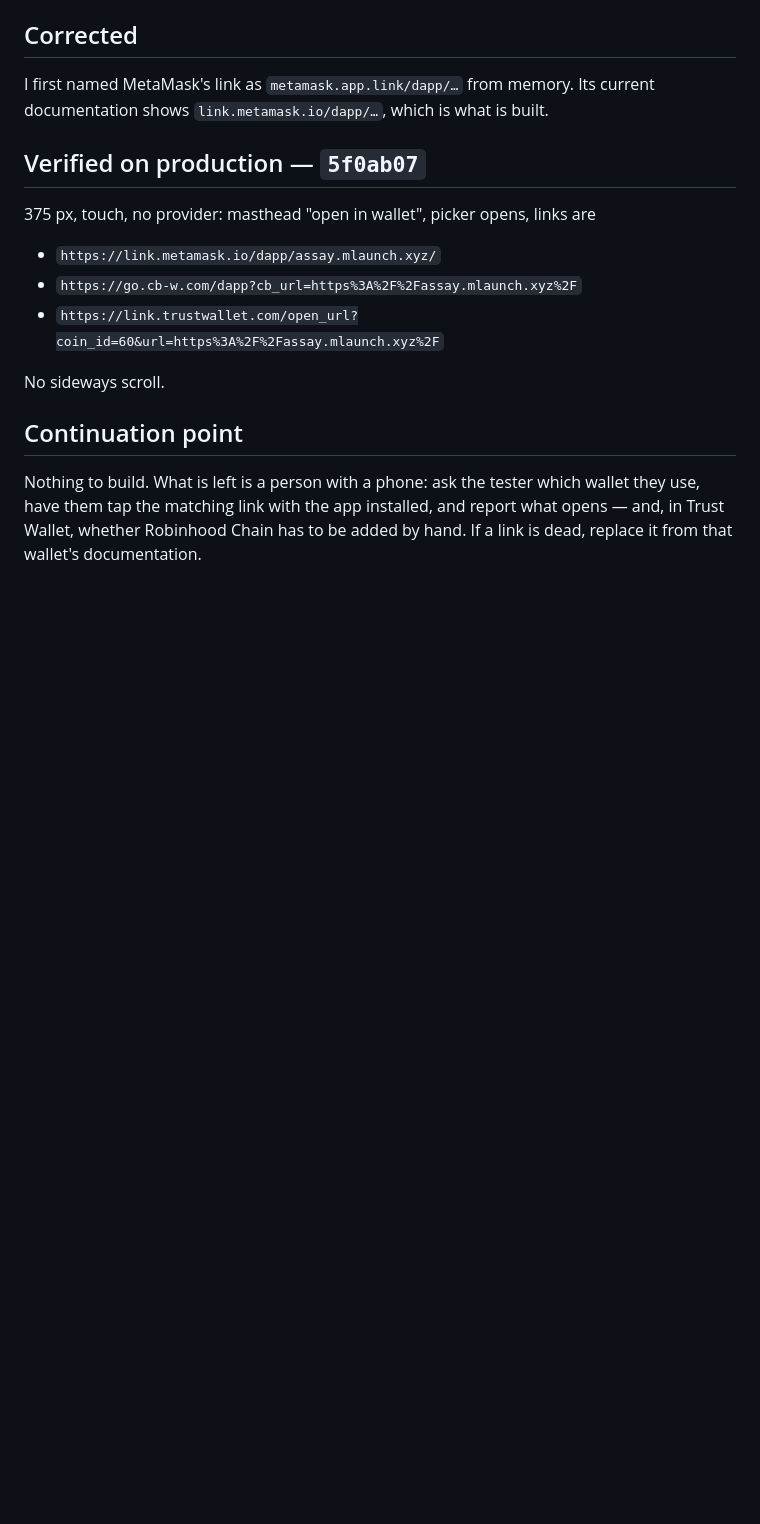
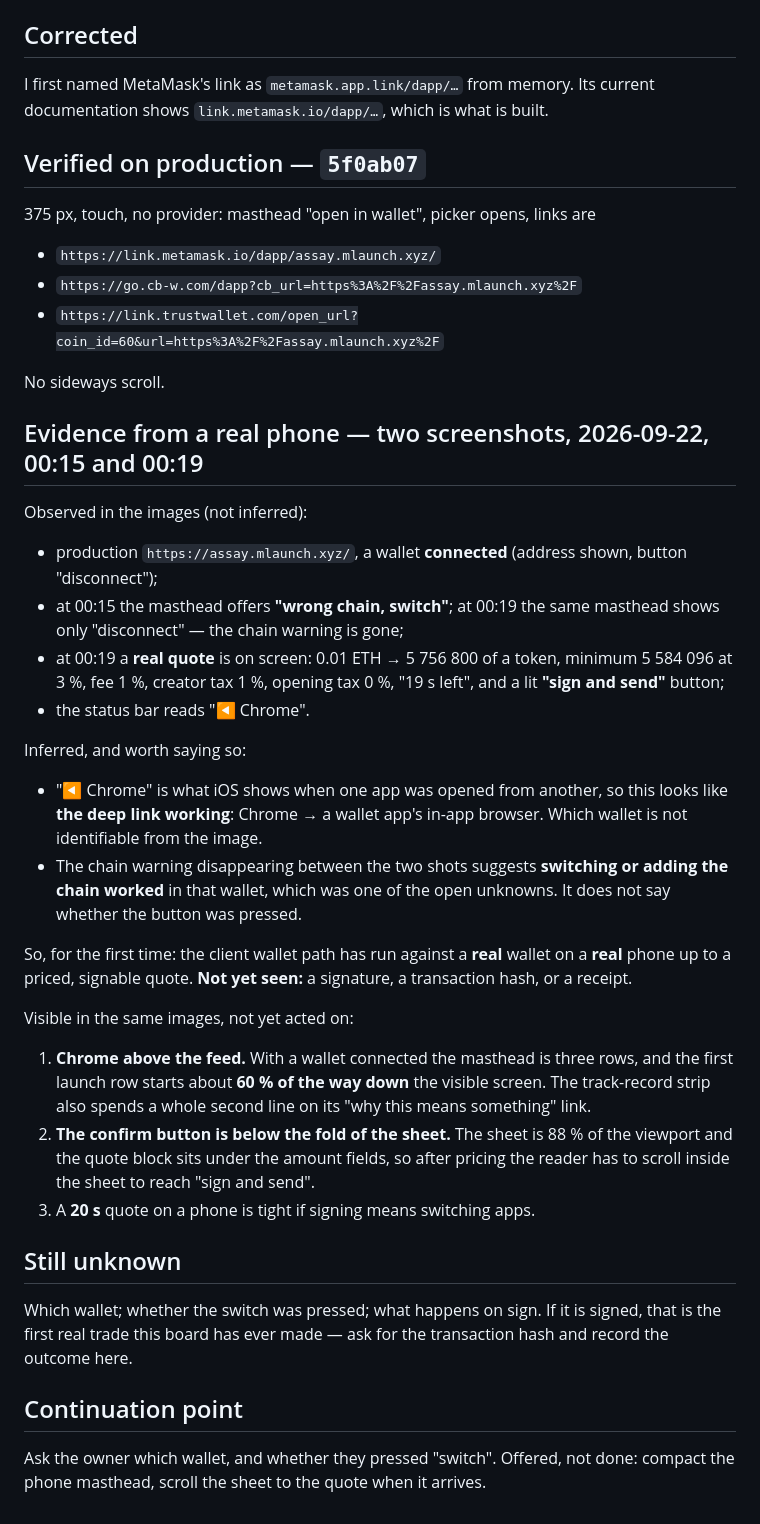
Before and after one commit to multilaunch/assay, a Markdown page: work/tasks/004-wallet-on-phones.md, the part around the change. Drawn GitHub-style; blank space fills up the shorter version.

Commit message:
docs: first evidence from a real phone, task 004
Two screenshots: a wallet connected, the chain warning gone between them,
and a real priced quote with a lit sign-and-send. Observed and inferred are
kept apart. No signature or receipt yet.

Co-Authored-By: Claude Sonnet 5 <noreply@anthropic.com>

```diff
--- a/work/tasks/004-wallet-on-phones.md
+++ b/work/tasks/004-wallet-on-phones.md
@@ -94,8 +94,43 @@ shows `link.metamask.io/dapp/…`, which is what is built.
 
 No sideways scroll.
 
+## Evidence from a real phone — two screenshots, 2026-09-22, 00:15 and 00:19
+
+Observed in the images (not inferred):
+
+- production `https://assay.mlaunch.xyz/`, a wallet **connected** (address shown, button "disconnect");
+- at 00:15 the masthead offers **"wrong chain, switch"**; at 00:19 the same masthead shows only
+  "disconnect" — the chain warning is gone;
+- at 00:19 a **real quote** is on screen: 0.01 ETH → 5 756 800 of a token, minimum 5 584 096 at 3 %,
+  fee 1 %, creator tax 1 %, opening tax 0 %, "19 s left", and a lit **"sign and send"** button;
+- the status bar reads "◀ Chrome".
+
+Inferred, and worth saying so:
+
+- "◀ Chrome" is what iOS shows when one app was opened from another, so this looks like **the deep link
+  working**: Chrome → a wallet app's in-app browser. Which wallet is not identifiable from the image.
+- The chain warning disappearing between the two shots suggests **switching or adding the chain worked**
+  in that wallet, which was one of the open unknowns. It does not say whether the button was pressed.
+
+So, for the first time: the client wallet path has run against a **real** wallet on a **real** phone up to
+a priced, signable quote. **Not yet seen:** a signature, a transaction hash, or a receipt.
+
+Visible in the same images, not yet acted on:
+
+1. **Chrome above the feed.** With a wallet connected the masthead is three rows, and the first launch
+   row starts about **60 % of the way down** the visible screen. The track-record strip also spends a
+   whole second line on its "why this means something" link.
+2. **The confirm button is below the fold of the sheet.** The sheet is 88 % of the viewport and the
+   quote block sits under the amount fields, so after pricing the reader has to scroll inside the sheet
+   to reach "sign and send".
+3. A **20 s** quote on a phone is tight if signing means switching apps.
+
+## Still unknown
+
+Which wallet; whether the switch was pressed; what happens on sign. If it is signed, that is the first
+real trade this board has ever made — ask for the transaction hash and record the outcome here.
+
 ## Continuation point
 
-Nothing to build. What is left is a person with a phone: ask the tester which wallet they use, have
-them tap the matching link with the app installed, and report what opens — and, in Trust Wallet, whether
-Robinhood Chain has to be added by hand. If a link is dead, replace it from that wallet's documentation.
+Ask the owner which wallet, and whether they pressed "switch". Offered, not done: compact the phone
+masthead, scroll the sheet to the quote when it arrives.
```
